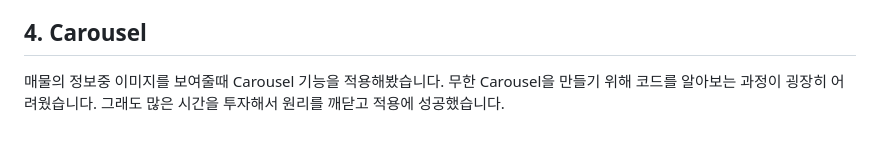
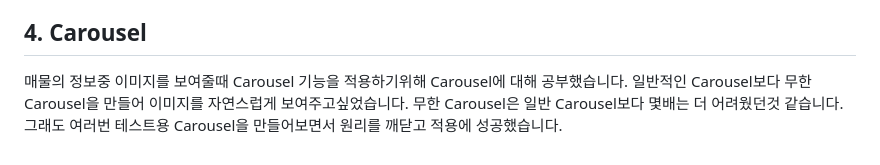
Before and after one commit to Sunflo-H/-, a Markdown page: README.md, the part around the change. Rendered like a GitHub page.

```diff
--- a/README.md
+++ b/README.md
@@ -50,4 +50,4 @@ promise, async/await 를 사용해 봤습니다. 이론적으로 어떤 역할
 ## 3. 동적으로 생성되는 요소들
 동적으로 생성되는 요소에 이벤트를 등록해야 하고, 그 요소를 클릭하면 또 동적으로 생성되는 요소가 있고, 이벤트를 등록해야했습니다. 이렇다보니 코드가 복잡해져 리팩토링하는데 어려움을 겪었습니다.
 ## 4. Carousel
-매물의 정보중 이미지를 보여줄때 Carousel 기능을 적용해봤습니다. 무한 Carousel을 만들기 위해 코드를 알아보는 과정이 굉장히 어려웠습니다. 그래도 많은 시간을 투자해서 원리를 깨닫고 적용에 성공했습니다.
+매물의 정보중 이미지를 보여줄때 Carousel 기능을 적용하기위해 Carousel에 대해 공부했습니다. 일반적인 Carousel보다 무한 Carousel을 만들어 이미지를 자연스럽게 보여주고싶었습니다.  무한 Carousel은 일반 Carousel보다 몇배는 더 어려웠던것 같습니다. 그래도 여러번 테스트용 Carousel을 만들어보면서 원리를 깨닫고 적용에 성공했습니다.
```
